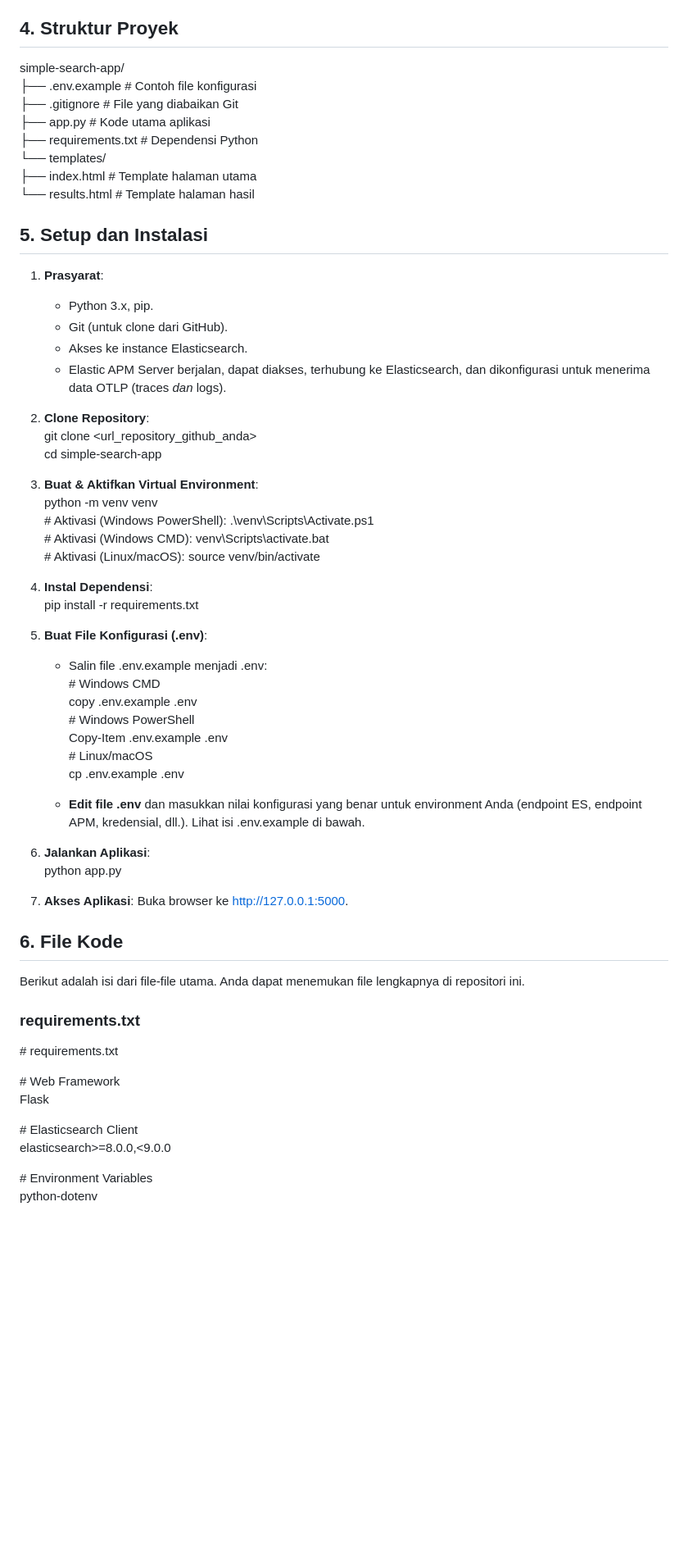
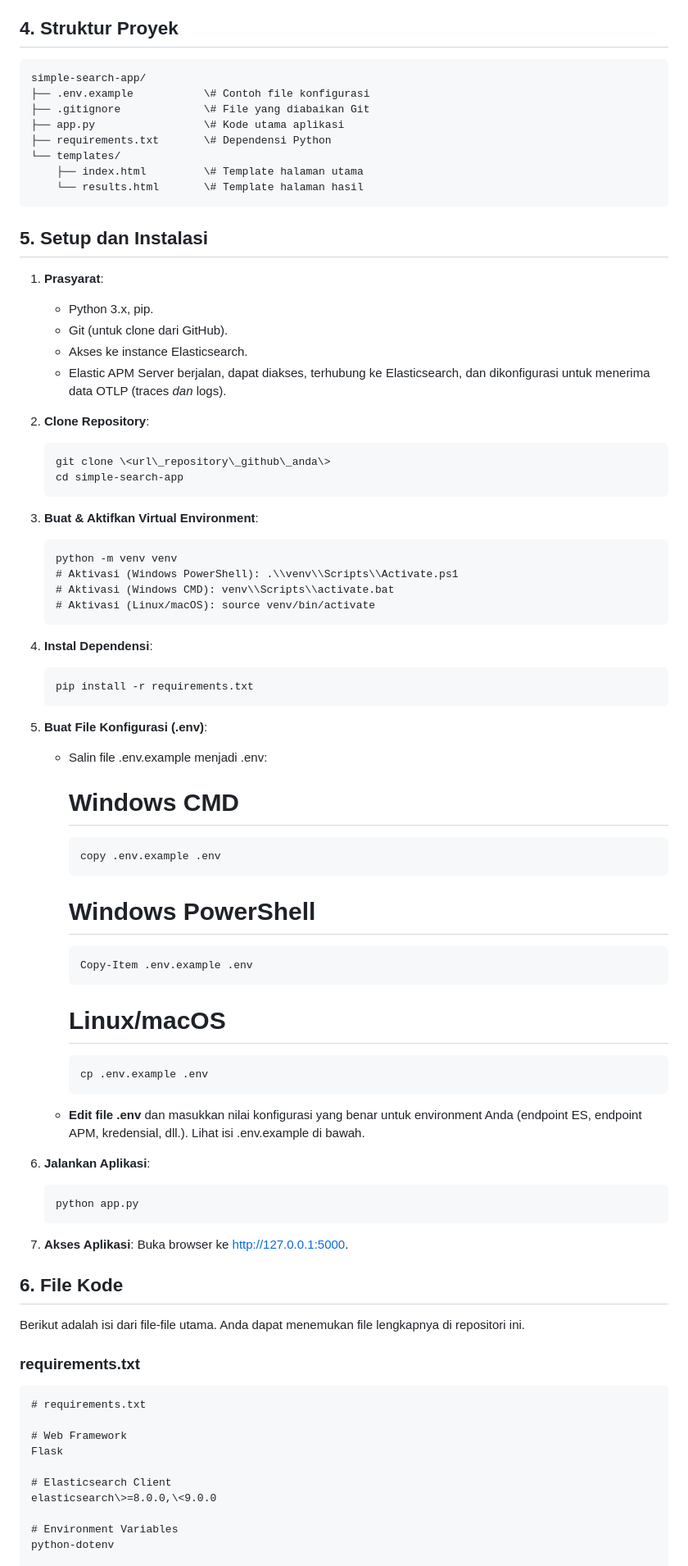
Before and after one commit to diarfirman/simple-search, a Markdown page: README.md, the part around one of its changes. Shown at 82% size. GitHub-like rendering; blank space fills up the shorter version.

````diff
--- a/README.md
+++ b/README.md
@@ -40,7 +42,7 @@ Aplikasi ini adalah sebuah layanan web sederhana yang dibangun menggunakan Pytho
   * ecs-logging
 
 ## **4\. Struktur Proyek**
-
+```
 simple-search-app/
 ├── .env.example           \# Contoh file konfigurasi
 ├── .gitignore             \# File yang diabaikan Git
@@ -49,7 +51,7 @@ simple-search-app/
 └── templates/
     ├── index.html         \# Template halaman utama
     └── results.html       \# Template halaman hasil
-
+```
 ## **5\. Setup dan Instalasi**
 
 1. **Prasyarat**:
@@ -58,47 +60,61 @@ simple-search-app/
    * Akses ke instance Elasticsearch.
    * Elastic APM Server berjalan, dapat diakses, terhubung ke Elasticsearch, dan dikonfigurasi untuk menerima data OTLP (traces *dan* logs).
 2. **Clone Repository**:
+   ```
    git clone \<url\_repository\_github\_anda\>
    cd simple-search-app
+   ```
 
 3. **Buat & Aktifkan Virtual Environment**:
-   python \-m venv venv
-   \# Aktivasi (Windows PowerShell): .\\venv\\Scripts\\Activate.ps1
-   \# Aktivasi (Windows CMD): venv\\Scripts\\activate.bat
-   \# Aktivasi (Linux/macOS): source venv/bin/activate
+   ```
+   python -m venv venv
+   # Aktivasi (Windows PowerShell): .\\venv\\Scripts\\Activate.ps1
+   # Aktivasi (Windows CMD): venv\\Scripts\\activate.bat
+   # Aktivasi (Linux/macOS): source venv/bin/activate
+   ```
 
-4. **Instal Dependensi**:
-   pip install \-r requirements.txt
+5. **Instal Dependensi**:
+   ```
+   pip install -r requirements.txt
+   ```
 
-5. **Buat File Konfigurasi (.env)**:
+6. **Buat File Konfigurasi (.env)**:
    * Salin file .env.example menjadi .env:
-     \# Windows CMD
+     # Windows CMD
+     ```
      copy .env.example .env
-     \# Windows PowerShell
+     ```
+     # Windows PowerShell
+     ```
      Copy-Item .env.example .env
-     \# Linux/macOS
+     ```
+     # Linux/macOS
+     ```
      cp .env.example .env
+     ```
 
    * **Edit file .env** dan masukkan nilai konfigurasi yang benar untuk environment Anda (endpoint ES, endpoint APM, kredensial, dll.). Lihat isi .env.example di bawah.
-6. **Jalankan Aplikasi**:
+7. **Jalankan Aplikasi**:
+   ```
    python app.py
+   ```
 
-7. **Akses Aplikasi**: Buka browser ke http://127.0.0.1:5000.
+8. **Akses Aplikasi**: Buka browser ke http://127.0.0.1:5000.
 
 ## **6\. File Kode**
 
 Berikut adalah isi dari file-file utama. Anda dapat menemukan file lengkapnya di repositori ini.
 
 ### **requirements.txt**
+```
+# requirements.txt
 
-\# requirements.txt
-
-\# Web Framework
+# Web Framework
 Flask
 
-\# Elasticsearch Client
+# Elasticsearch Client
 elasticsearch\>=8.0.0,\<9.0.0
 
-\# Environment Variables
+# Environment Variables
 python-dotenv
 
````
Also changed, not shown: other parts of README.md (+36 -34 lines).
